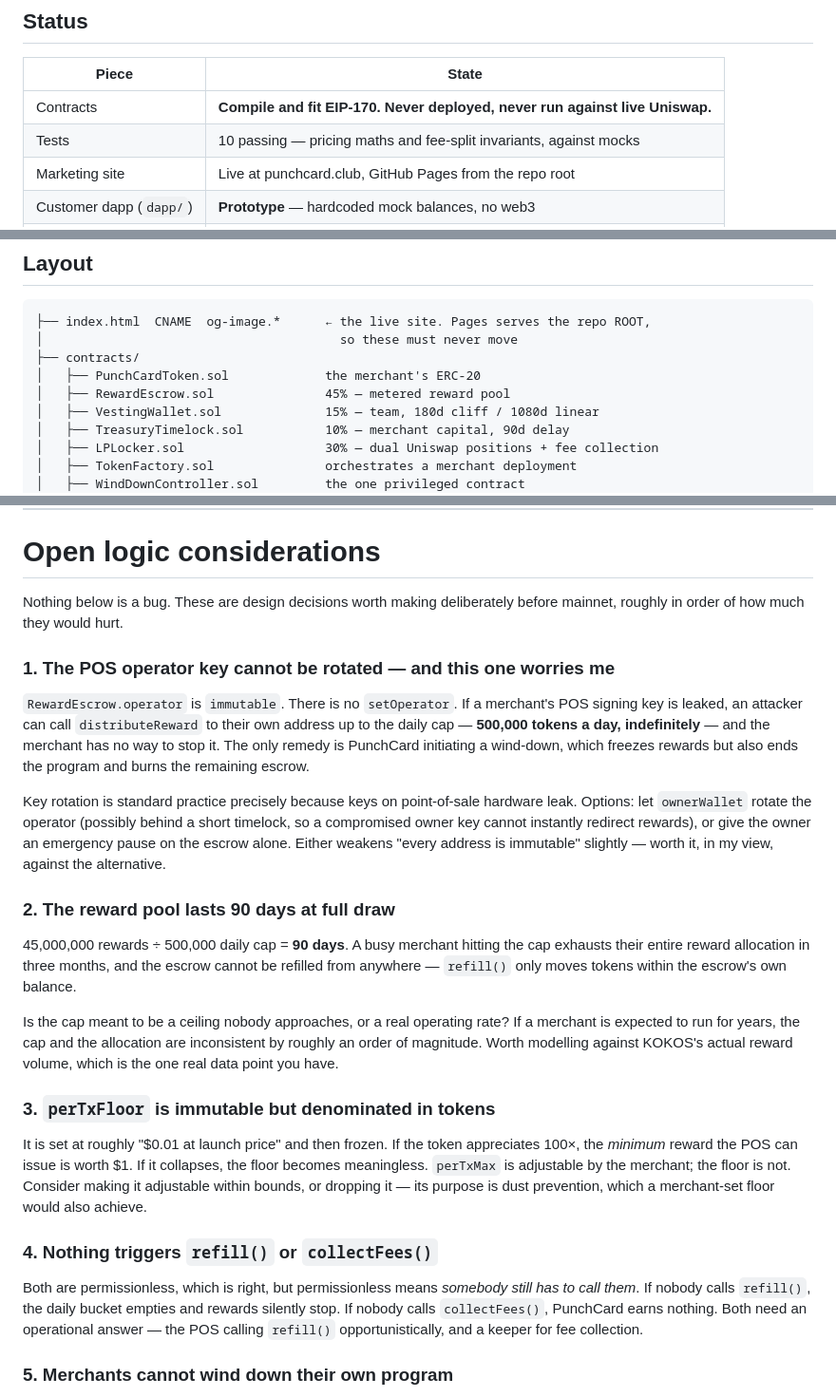
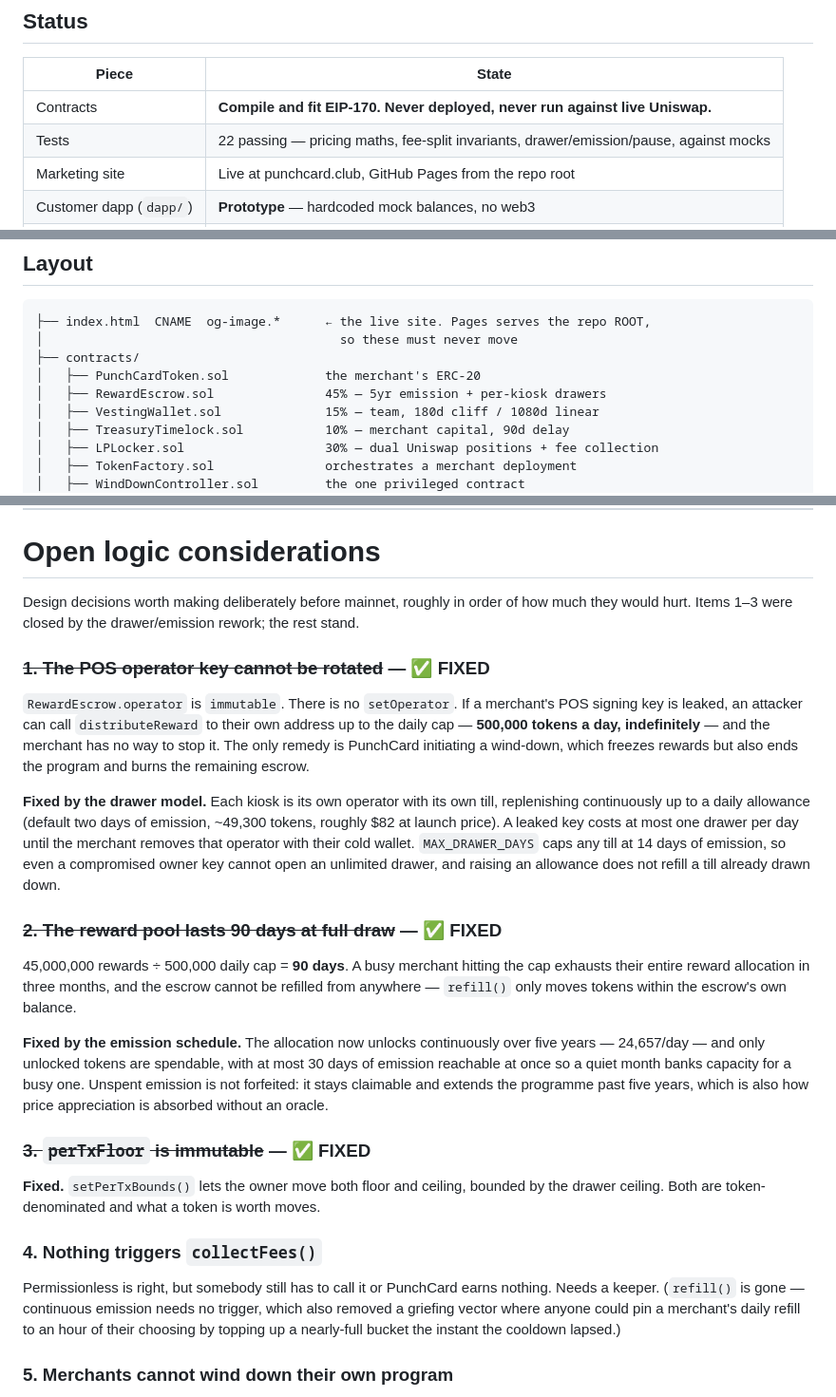
Before and after one commit to KOKOSICECREAM/PunchCard, a Markdown page: README.md, 3 parts joined by grey strips. Shown at 95% size. Rendered like a GitHub page.

Commit message:
Update README for the drawer and emission rework
Marks considerations 1-3 closed and records how, drops refill() from the trigger
item since continuous emission needs none, and refreshes the test count.

Co-Authored-By: Claude Opus 5 <noreply@anthropic.com>
Claude-Session: https://claude.ai/code/session_01SDtHYs6roxQfdyHD5eE6c6

```diff
--- a/README.md
+++ b/README.md
@@ -24,7 +24,7 @@ hash, the pool seed sizes, and the per-transaction reward bounds.
 | Piece | State |
 |---|---|
 | Contracts | **Compile and fit EIP-170. Never deployed, never run against live Uniswap.** |
-| Tests | 10 passing — pricing maths and fee-split invariants, against mocks |
+| Tests | 22 passing — pricing maths, fee-split invariants, drawer/emission/pause, against mocks |
 | Marketing site | Live at punchcard.club, GitHub Pages from the repo root |
 | Customer dapp (`dapp/`) | **Prototype** — hardcoded mock balances, no web3 |
 | `website/` | **Stale duplicate** of the root site, candidate for deletion |
@@ -47,7 +47,7 @@ factory — it runs on its own earlier contracts. **No merchant has been deploye
 │                                        so these must never move
 ├── contracts/
 │   ├── PunchCardToken.sol             the merchant's ERC-20
-│   ├── RewardEscrow.sol               45% — metered reward pool
+│   ├── RewardEscrow.sol               45% — 5yr emission + per-kiosk drawers
 │   ├── VestingWallet.sol              15% — team, 180d cliff / 1080d linear
 │   ├── TreasuryTimelock.sol           10% — merchant capital, 90d delay
 │   ├── LPLocker.sol                   30% — dual Uniswap positions + fee collection
@@ -153,10 +153,10 @@ keys, no freeze functions" is false at the system level, though true of the toke
 
 # Open logic considerations
 
-Nothing below is a bug. These are design decisions worth making deliberately before
-mainnet, roughly in order of how much they would hurt.
+Design decisions worth making deliberately before mainnet, roughly in order of how much
+they would hurt. Items 1–3 were closed by the drawer/emission rework; the rest stand.
 
-### 1. The POS operator key cannot be rotated — and this one worries me
+### ~~1. The POS operator key cannot be rotated~~ — ✅ FIXED
 
 `RewardEscrow.operator` is `immutable`. There is no `setOperator`. If a merchant's POS
 signing key is leaked, an attacker can call `distributeReward` to their own address up to
@@ -164,37 +164,36 @@ the daily cap — **500,000 tokens a day, indefinitely** — and the merchant ha
 stop it. The only remedy is PunchCard initiating a wind-down, which freezes rewards but
 also ends the program and burns the remaining escrow.
 
-Key rotation is standard practice precisely because keys on point-of-sale hardware leak.
-Options: let `ownerWallet` rotate the operator (possibly behind a short timelock, so a
-compromised owner key cannot instantly redirect rewards), or give the owner an emergency
-pause on the escrow alone. Either weakens "every address is immutable" slightly — worth it,
-in my view, against the alternative.
+**Fixed by the drawer model.** Each kiosk is its own operator with its own till,
+replenishing continuously up to a daily allowance (default two days of emission, ~49,300
+tokens, roughly $82 at launch price). A leaked key costs at most one drawer per day until
+the merchant removes that operator with their cold wallet. `MAX_DRAWER_DAYS` caps any till
+at 14 days of emission, so even a compromised owner key cannot open an unlimited drawer,
+and raising an allowance does not refill a till already drawn down.
 
-### 2. The reward pool lasts 90 days at full draw
+### ~~2. The reward pool lasts 90 days at full draw~~ — ✅ FIXED
 
 45,000,000 rewards ÷ 500,000 daily cap = **90 days**. A busy merchant hitting the cap
 exhausts their entire reward allocation in three months, and the escrow cannot be refilled
 from anywhere — `refill()` only moves tokens within the escrow's own balance.
 
-Is the cap meant to be a ceiling nobody approaches, or a real operating rate? If a merchant
-is expected to run for years, the cap and the allocation are inconsistent by roughly an
-order of magnitude. Worth modelling against KOKOS's actual reward volume, which is the one
-real data point you have.
+**Fixed by the emission schedule.** The allocation now unlocks continuously over five
+years — 24,657/day — and only unlocked tokens are spendable, with at most 30 days of
+emission reachable at once so a quiet month banks capacity for a busy one. Unspent emission
+is not forfeited: it stays claimable and extends the programme past five years, which is
+also how price appreciation is absorbed without an oracle.
 
-### 3. `perTxFloor` is immutable but denominated in tokens
+### ~~3. `perTxFloor` is immutable~~ — ✅ FIXED
 
-It is set at roughly "$0.01 at launch price" and then frozen. If the token appreciates 100×,
-the *minimum* reward the POS can issue is worth $1. If it collapses, the floor becomes
-meaningless. `perTxMax` is adjustable by the merchant; the floor is not. Consider making it
-adjustable within bounds, or dropping it — its purpose is dust prevention, which a
-merchant-set floor would also achieve.
+**Fixed.** `setPerTxBounds()` lets the owner move both floor and ceiling, bounded by the
+drawer ceiling. Both are token-denominated and what a token is worth moves.
 
-### 4. Nothing triggers `refill()` or `collectFees()`
+### 4. Nothing triggers `collectFees()`
 
-Both are permissionless, which is right, but permissionless means *somebody still has to
-call them*. If nobody calls `refill()`, the daily bucket empties and rewards silently stop.
-If nobody calls `collectFees()`, PunchCard earns nothing. Both need an operational answer —
-the POS calling `refill()` opportunistically, and a keeper for fee collection.
+Permissionless is right, but somebody still has to call it or PunchCard earns nothing.
+Needs a keeper. (`refill()` is gone — continuous emission needs no trigger, which also
+removed a griefing vector where anyone could pin a merchant's daily refill to an hour of
+their choosing by topping up a nearly-full bucket the instant the cooldown lapsed.)
 
 ### 5. Merchants cannot wind down their own program
 
```
Also changed, not shown: other parts of README.md (+1 -1 lines).
